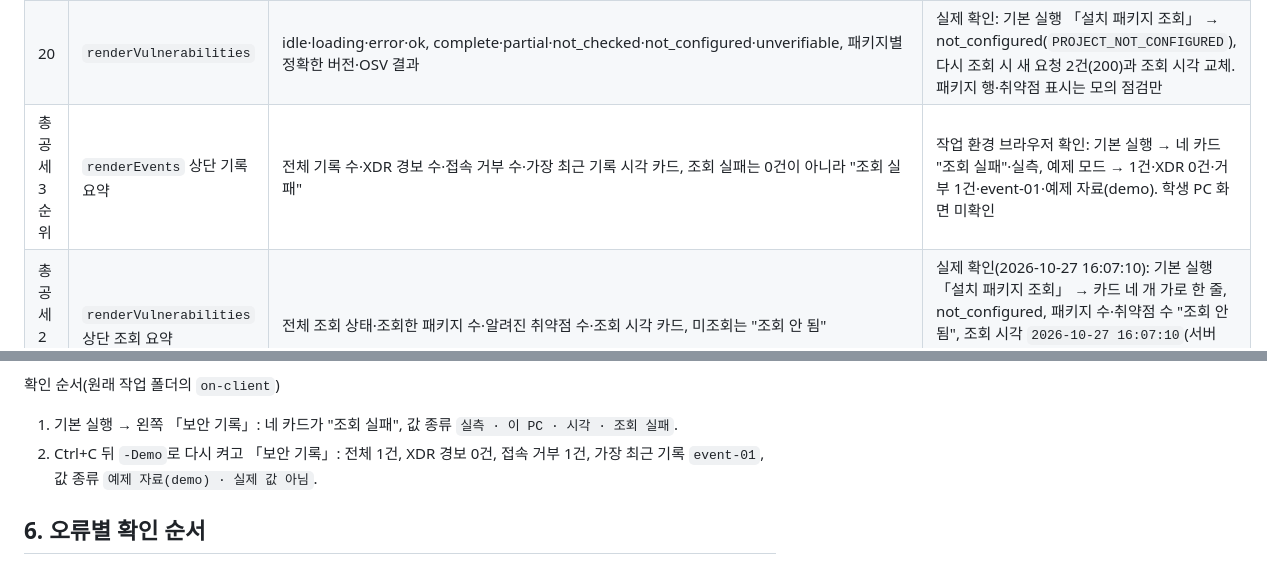
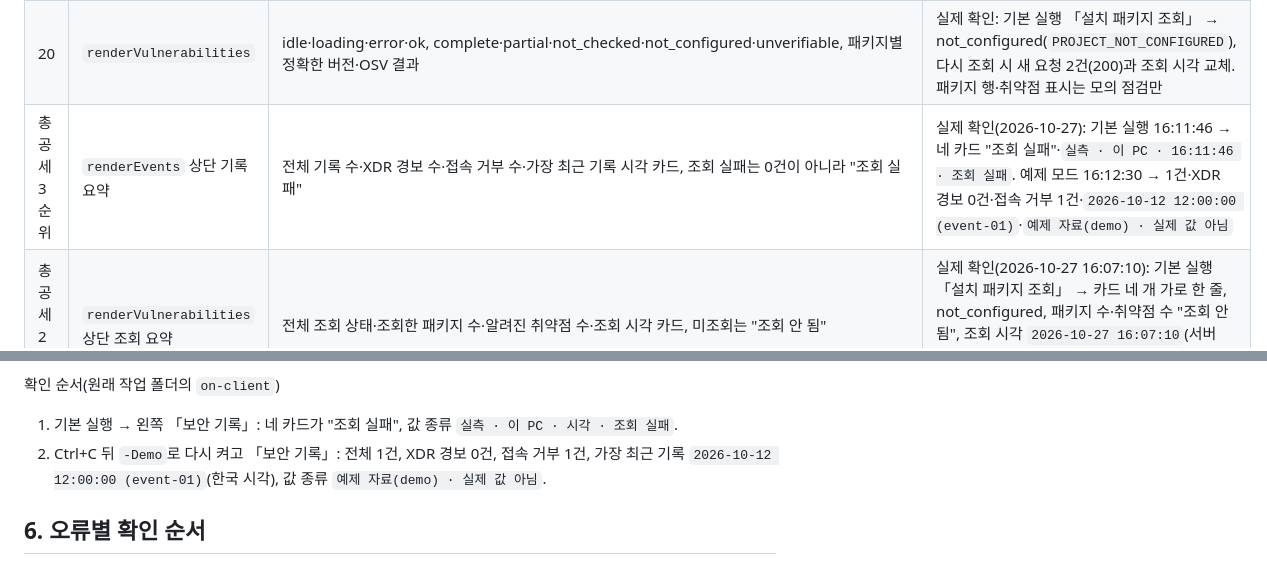
Before and after one commit to vinn81/choi-bujang-secret-vault, a Markdown page: on-client/docs/STUDENT_RUNBOOK.md, 2 parts joined by grey strips. Rendered like a GitHub page.

Commit message:
총공세 3순위 B: 실행 설명서에 학생 PC 실제 화면 확인 결과 기록
Co-Authored-By: Claude Opus 5.5 <noreply@anthropic.com>
Claude-Session: https://claude.ai/code/session_018QeCp6ALpxQUeTFxHW8Ho3

```diff
--- a/on-client/docs/STUDENT_RUNBOOK.md
+++ b/on-client/docs/STUDENT_RUNBOOK.md
@@ -183,7 +183,7 @@ flowchart LR
 | 18 | `renderExplanation` | 사건 ID·AI 요약(참고용)·근거 "ID — 글"·규칙·확인 불가 상태·제안 미실행, 근거 불일치·`executed:true`는 쓸 수 없음 | 실제 확인: 예제 모드 「AI 설명 요청」 → `ON_AI_PROVISIONING_PENDING` 실패·"기록은 그대로입니다", 「다시 불러오기」 뒤 "기록을 먼저 고르세요". 성공 설명은 모의 점검만 |
 | 19 | `renderAction` | idle·loading·prepared·executing·pending·succeeded·denied·failed·unknown·expired·error 구분, `effectApplied===true`일 때만 효과 확인 | 실제 확인: 예제 모드에서 "아직 미실행(idle)"과 조치 준비 버튼이 없는 것이 정상이라는 안내, 「다시 불러오기」 뒤에도 idle. 나머지 상태는 모의 점검만 |
 | 20 | `renderVulnerabilities` | idle·loading·error·ok, complete·partial·not_checked·not_configured·unverifiable, 패키지별 정확한 버전·OSV 결과 | 실제 확인: 기본 실행 「설치 패키지 조회」 → not_configured(`PROJECT_NOT_CONFIGURED`), 다시 조회 시 새 요청 2건(200)과 조회 시각 교체. 패키지 행·취약점 표시는 모의 점검만 |
-| 총공세 3순위 | `renderEvents` 상단 기록 요약 | 전체 기록 수·XDR 경보 수·접속 거부 수·가장 최근 기록 시각 카드, 조회 실패는 0건이 아니라 "조회 실패" | 작업 환경 브라우저 확인: 기본 실행 → 네 카드 "조회 실패"·실측, 예제 모드 → 1건·XDR 0건·거부 1건·event-01·예제 자료(demo). 학생 PC 화면 미확인 |
+| 총공세 3순위 | `renderEvents` 상단 기록 요약 | 전체 기록 수·XDR 경보 수·접속 거부 수·가장 최근 기록 시각 카드, 조회 실패는 0건이 아니라 "조회 실패" | 실제 확인(2026-10-27): 기본 실행 16:11:46 → 네 카드 "조회 실패"·`실측 · 이 PC · 16:11:46 · 조회 실패`. 예제 모드 16:12:30 → 1건·XDR 경보 0건·접속 거부 1건·`2026-10-12 12:00:00 (event-01)`·`예제 자료(demo) · 실제 값 아님` |
 | 총공세 2순위 | `renderVulnerabilities` 상단 조회 요약 | 전체 조회 상태·조회한 패키지 수·알려진 취약점 수·조회 시각 카드, 미조회는 "조회 안 됨" | 실제 확인(2026-10-27 16:07:10): 기본 실행 「설치 패키지 조회」 → 카드 네 개 가로 한 줄, not_configured, 패키지 수·취약점 수 "조회 안 됨", 조회 시각 `2026-10-27 16:07:10`(서버 `07:07:10.319Z`). complete·partial은 모의 점검만 |
 | 총공세 1일차 | `renderStatus` 상단 상태 요약 | 관제 대시보드형 상태 카드 네 개(연결·기기·세션·알림)와 이번 실행 추이 표. 값 종류(실측·예제 자료·아직 값 없음)를 글자로 표시 | 실제 확인(2026-10-27 16:02:50): 기본 실행에서 카드 네 개가 가로 한 줄, 연결 없음·조회 실패 `ENGINE_NOT_CONNECTED`·조회 실패 5건, `실측 · 이 PC · 16:02:50`, 추이 "최근 3건". 예제 모드 카드·추이 줄별 값은 작업 환경 브라우저 확인만 |
 
@@ -246,7 +246,7 @@ flowchart LR
 
 확인 순서(원래 작업 폴더의 `on-client`)
 1. 기본 실행 → 왼쪽 「보안 기록」: 네 카드가 "조회 실패", 값 종류 `실측 · 이 PC · 시각 · 조회 실패`.
-2. Ctrl+C 뒤 `-Demo`로 다시 켜고 「보안 기록」: 전체 1건, XDR 경보 0건, 접속 거부 1건, 가장 최근 기록 `event-01`, 값 종류 `예제 자료(demo) · 실제 값 아님`.
+2. Ctrl+C 뒤 `-Demo`로 다시 켜고 「보안 기록」: 전체 1건, XDR 경보 0건, 접속 거부 1건, 가장 최근 기록 `2026-10-12 12:00:00 (event-01)`(한국 시각), 값 종류 `예제 자료(demo) · 실제 값 아님`.
 
 ## 6. 오류별 확인 순서
 
```
